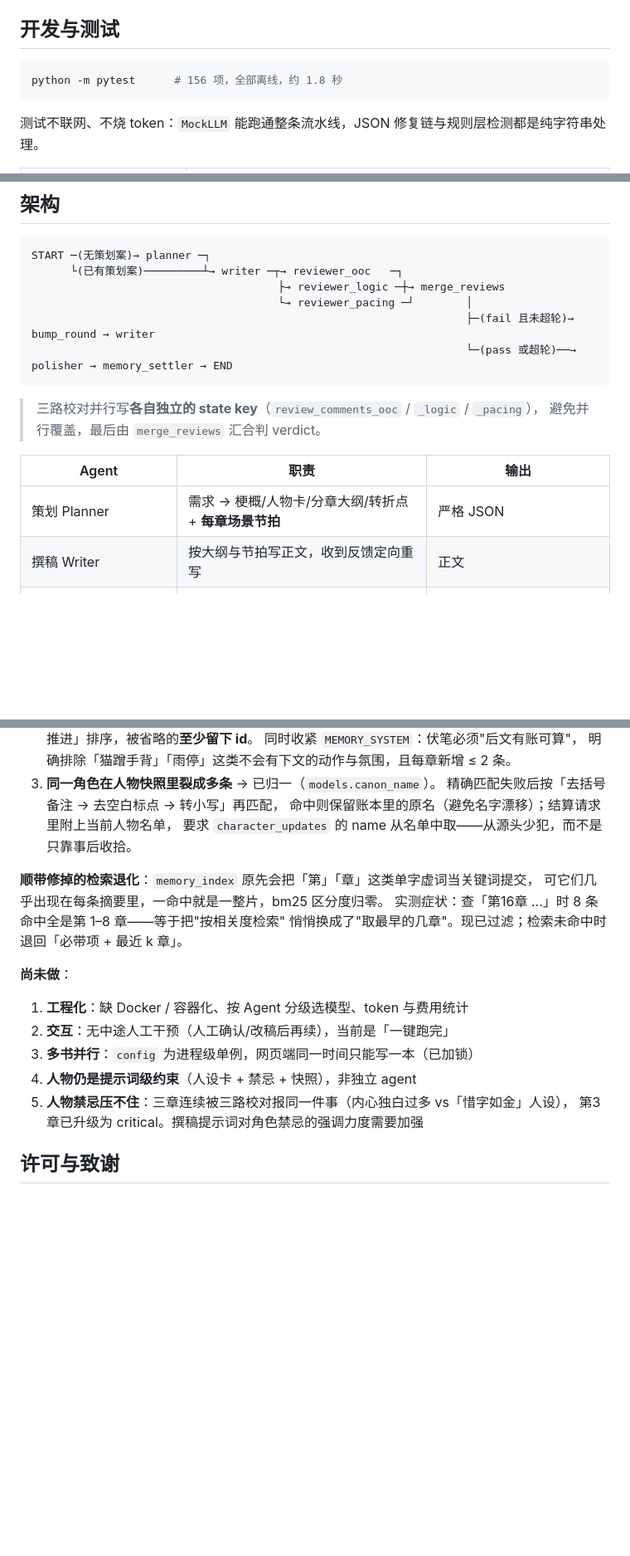
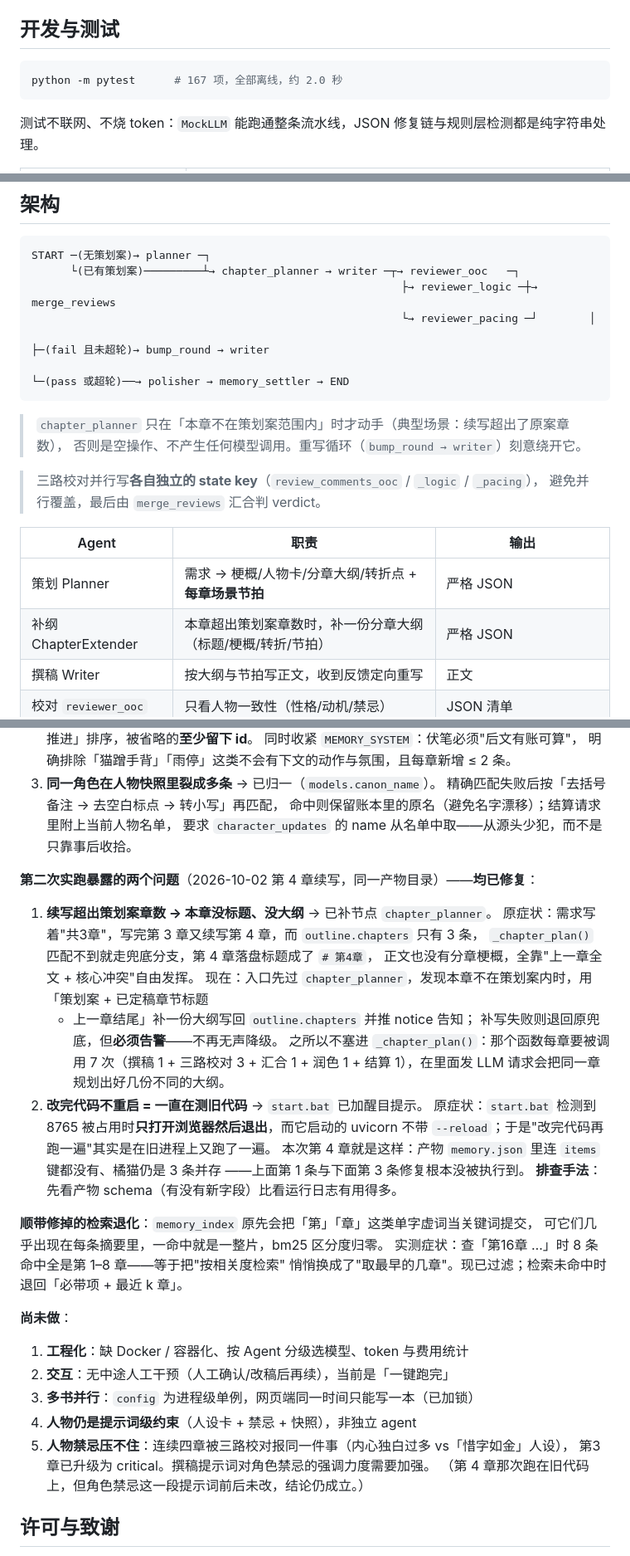
Before and after one commit to Bolumaile/story-agents, a Markdown page: README.md, 3 parts joined by grey strips. Shown at 83% size. Drawn GitHub-style; blank space fills up the shorter version.

Commit message:
docs(README): 对齐补纲节点与第二次实跑暴露的两个问题
- 架构图与 Agent 表加入 chapter_planner（只在超出策划案时动手）
- 已知边界新增'第二次实跑暴露的两个问题'：续写超纲无标题无大纲、
  改完代码不重启会一直测旧代码（并记下'先看产物 schema'这个排查手法）
- 人物禁忌那条补一句：第4章那次跑在旧代码上，但该段提示词前后未改
- 测试数 156 -> 167

````diff
--- a/README.md
+++ b/README.md
@@ -48,7 +48,7 @@ python main.py --prompt "测试" --chapters 2 --mock
 ## 开发与测试
 
 ```bash
-python -m pytest      # 156 项，全部离线，约 1.8 秒
+python -m pytest      # 167 项，全部离线，约 2.0 秒
 ```
 
 测试不联网、不烧 token：`MockLLM` 能跑通整条流水线，JSON 修复链与规则层检测都是纯字符串处理。
@@ -100,12 +100,15 @@ python -m pytest      # 156 项，全部离线，约 1.8 秒
 
 ```
 START ─(无策划案)→ planner ─┐
-      └(已有策划案)─────────┴→ writer ─┬→ reviewer_ooc   ─┐
-                                      ├→ reviewer_logic ─┼→ merge_reviews
-                                      └→ reviewer_pacing ─┘        │
-                                                                   ├─(fail 且未超轮)→ bump_round → writer
-                                                                   └─(pass 或超轮)──→ polisher → memory_settler → END
+      └(已有策划案)─────────┴→ chapter_planner → writer ─┬→ reviewer_ooc   ─┐
+                                                         ├→ reviewer_logic ─┼→ merge_reviews
+                                                         └→ reviewer_pacing ─┘        │
+                                                                                      ├─(fail 且未超轮)→ bump_round → writer
+                                                                                      └─(pass 或超轮)──→ polisher → memory_settler → END
 ```
+
+> `chapter_planner` 只在「本章不在策划案范围内」时才动手（典型场景：续写超出了原案章数），
+> 否则是空操作、不产生任何模型调用。重写循环（`bump_round → writer`）刻意绕开它。
 
 > 三路校对并行写**各自独立的 state key**（`review_comments_ooc` / `_logic` / `_pacing`），
 > 避免并行覆盖，最后由 `merge_reviews` 汇合判 verdict。
@@ -113,6 +116,7 @@ START ─(无策划案)→ planner ─┐
 | Agent | 职责 | 输出 |
 |---|---|---|
 | 策划 Planner | 需求 → 梗概/人物卡/分章大纲/转折点 + **每章场景节拍** | 严格 JSON |
+| 补纲 ChapterExtender | 本章超出策划案章数时，补一份分章大纲（标题/梗概/转折/节拍） | 严格 JSON |
 | 撰稿 Writer | 按大纲与节拍写正文，收到反馈定向重写 | 正文 |
 | 校对 `reviewer_ooc` | 只看人物一致性（性格/动机/禁忌） | JSON 清单 |
 | 校对 `reviewer_logic` | 只看时间线、设定一致性、剧情逻辑 | JSON 清单 |
@@ -268,6 +272,24 @@ story-agents/
    命中则保留账本里的原名（避免名字漂移）；结算请求里附上当前人物名单，
    要求 `character_updates` 的 name 从名单中取——从源头少犯，而不是只靠事后收拾。
 
+**第二次实跑暴露的两个问题**（2026-10-02 第 4 章续写，同一产物目录）——**均已修复**：
+
+1. **续写超出策划案章数 → 本章没标题、没大纲** → 已补节点 `chapter_planner`。
+   原症状：需求写着"共3章"，写完第 3 章又续写第 4 章，而 `outline.chapters` 只有 3 条，
+   `_chapter_plan()` 匹配不到就走兜底分支，第 4 章落盘标题成了 `# 第4章`，
+   正文也没有分章梗概，全靠"上一章全文 + 核心冲突"自由发挥。
+   现在：入口先过 `chapter_planner`，发现本章不在策划案内时，用「策划案 + 已定稿章节标题
+   + 上一章结尾」补一份大纲写回 `outline.chapters` 并推 notice 告知；
+   补写失败则退回原兜底，但**必须告警**——不再无声降级。
+   之所以不塞进 `_chapter_plan()`：那个函数每章要被调用 7 次（撰稿 1 + 三路校对 3 +
+   汇合 1 + 润色 1 + 结算 1），在里面发 LLM 请求会把同一章规划出好几份不同的大纲。
+2. **改完代码不重启 = 一直在测旧代码** → `start.bat` 已加醒目提示。
+   原症状：`start.bat` 检测到 8765 被占用时**只打开浏览器然后退出**，而它启动的
+   uvicorn 不带 `--reload`；于是"改完代码再跑一遍"其实是在旧进程上又跑了一遍。
+   本次第 4 章就是这样：产物 `memory.json` 里连 `items` 键都没有、橘猫仍是 3 条并存
+   ——上面第 1 条与下面第 3 条修复根本没被执行到。
+   **排查手法**：先看产物 schema（有没有新字段）比看运行日志有用得多。
+
 **顺带修掉的检索退化**：`memory_index` 原先会把「第」「章」这类单字虚词当关键词提交，
 可它们几乎出现在每条摘要里，一命中就是一整片，bm25 区分度归零。
 实测症状：查「第16章 …」时 8 条命中全是第 1–8 章——等于把"按相关度检索"
@@ -279,8 +301,9 @@ story-agents/
 2. **交互**：无中途人工干预（人工确认/改稿后再续），当前是「一键跑完」
 3. **多书并行**：`config` 为进程级单例，网页端同一时间只能写一本（已加锁）
 4. **人物仍是提示词级约束**（人设卡 + 禁忌 + 快照），非独立 agent
-5. **人物禁忌压不住**：三章连续被三路校对报同一件事（内心独白过多 vs「惜字如金」人设），
-   第3章已升级为 critical。撰稿提示词对角色禁忌的强调力度需要加强
+5. **人物禁忌压不住**：连续四章被三路校对报同一件事（内心独白过多 vs「惜字如金」人设），
+   第3章已升级为 critical。撰稿提示词对角色禁忌的强调力度需要加强。
+   （第 4 章那次跑在旧代码上，但角色禁忌这一段提示词前后未改，结论仍成立。）
 
 ## 许可与致谢
 
````
Also changed, not shown: other parts of README.md (+1 -1 lines).
